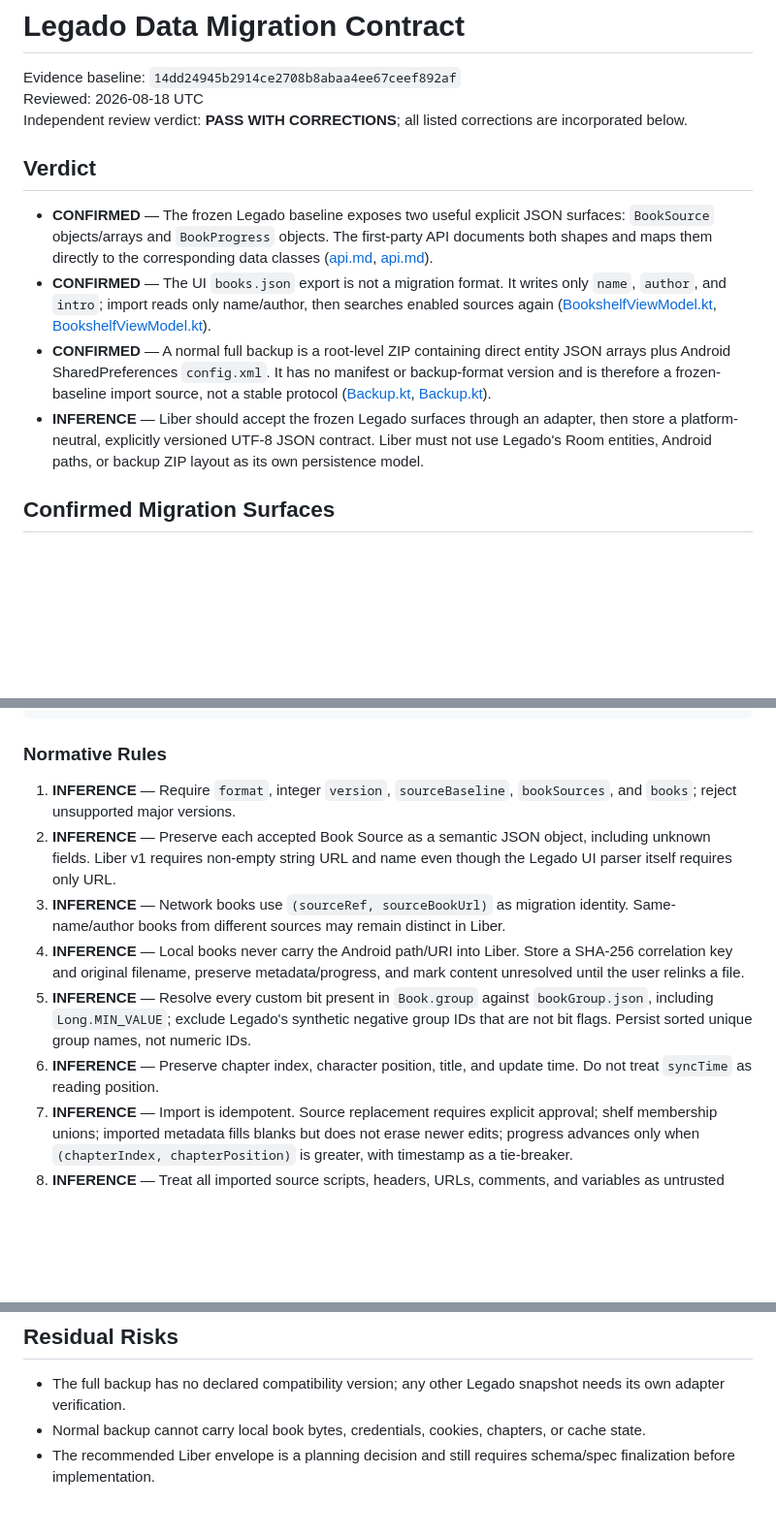
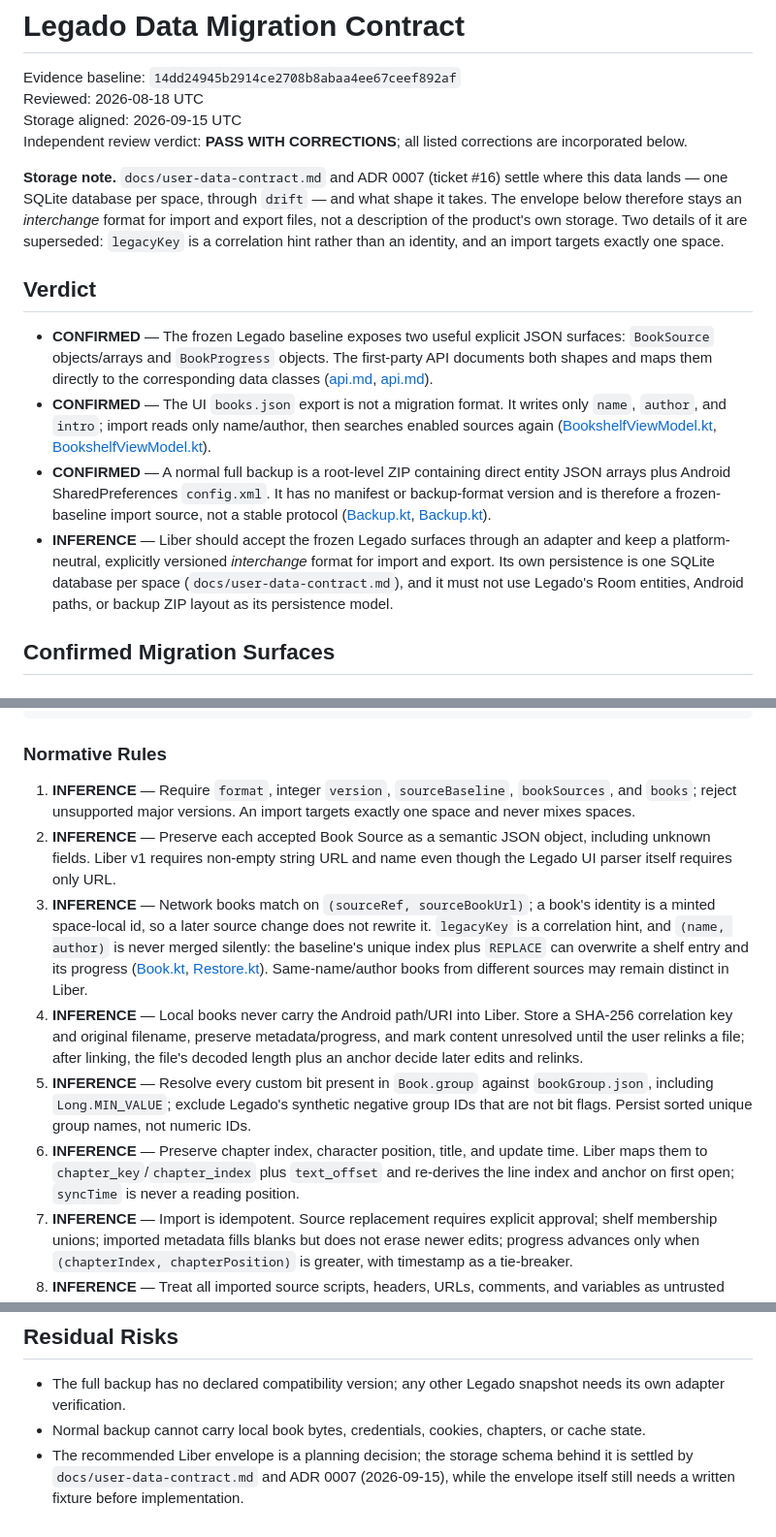
Before and after one commit to qsgy-edge/liber, a Markdown page: docs/compatibility/legado-data-migration-contract.md, 3 parts joined by grey strips. Shown at 97% size. Drawn GitHub-style; blank space fills up the shorter version.

Commit message:
docs: align the migration contract with the settled data contract
The migration contract recommended storing a platform-neutral UTF-8 JSON
document, which ADR 0007 supersedes: storage is one SQLite database per
space, and the JSON envelope is the interchange format for import and
export files.

Also fixes what the settled contract sharpened: an import targets exactly
one space, a book's identity is a minted id with `(sourceRef, sourceBookUrl)`
as the match key, `legacyKey` is a correlation hint, `(name, author)` is
never merged silently (the baseline's unique index plus REPLACE overwrites
a shelf entry and its progress), progress maps to `chapter_key` plus
`text_offset` with the line index and anchor re-derived on first open, and
the residual risk about schema finalization is resolved.

```diff
--- a/docs/compatibility/legado-data-migration-contract.md
+++ b/docs/compatibility/legado-data-migration-contract.md
@@ -2,14 +2,17 @@
 
 Evidence baseline: `14dd24945b2914ce2708b8abaa4ee67ceef892af`
 Reviewed: 2026-08-18 UTC
+Storage aligned: 2026-09-15 UTC
 Independent review verdict: **PASS WITH CORRECTIONS**; all listed corrections are incorporated below.
+
+**Storage note.** `docs/user-data-contract.md` and ADR 0007 (ticket #16) settle where this data lands — one SQLite database per space, through `drift` — and what shape it takes. The envelope below therefore stays an *interchange* format for import and export files, not a description of the product's own storage. Two details of it are superseded: `legacyKey` is a correlation hint rather than an identity, and an import targets exactly one space.
 
 ## Verdict
 
 - **CONFIRMED** — The frozen Legado baseline exposes two useful explicit JSON surfaces: `BookSource` objects/arrays and `BookProgress` objects. The first-party API documents both shapes and maps them directly to the corresponding data classes ([api.md](/D:/GithubRepositories/Android/legado/api.md:14), [api.md](/D:/GithubRepositories/Android/legado/api.md:182)).
 - **CONFIRMED** — The UI `books.json` export is not a migration format. It writes only `name`, `author`, and `intro`; import reads only name/author, then searches enabled sources again ([BookshelfViewModel.kt](/D:/GithubRepositories/Android/legado/app/src/main/java/io/legado/app/ui/main/bookshelf/BookshelfViewModel.kt:102), [BookshelfViewModel.kt](/D:/GithubRepositories/Android/legado/app/src/main/java/io/legado/app/ui/main/bookshelf/BookshelfViewModel.kt:156)).
 - **CONFIRMED** — A normal full backup is a root-level ZIP containing direct entity JSON arrays plus Android SharedPreferences `config.xml`. It has no manifest or backup-format version and is therefore a frozen-baseline import source, not a stable protocol ([Backup.kt](/D:/GithubRepositories/Android/legado/app/src/main/java/io/legado/app/help/storage/Backup.kt:47), [Backup.kt](/D:/GithubRepositories/Android/legado/app/src/main/java/io/legado/app/help/storage/Backup.kt:120)).
-- **INFERENCE** — Liber should accept the frozen Legado surfaces through an adapter, then store a platform-neutral, explicitly versioned UTF-8 JSON contract. Liber must not use Legado's Room entities, Android paths, or backup ZIP layout as its own persistence model.
+- **INFERENCE** — Liber should accept the frozen Legado surfaces through an adapter and keep a platform-neutral, explicitly versioned *interchange* format for import and export. Its own persistence is one SQLite database per space (`docs/user-data-contract.md`), and it must not use Legado's Room entities, Android paths, or backup ZIP layout as its persistence model.
 
 ## Confirmed Migration Surfaces
 
@@ -119,12 +122,12 @@ Independent review verdict: **PASS WITH CORRECTIONS**; all listed corrections ar
 
 ### Normative Rules
 
-1. **INFERENCE** — Require `format`, integer `version`, `sourceBaseline`, `bookSources`, and `books`; reject unsupported major versions.
+1. **INFERENCE** — Require `format`, integer `version`, `sourceBaseline`, `bookSources`, and `books`; reject unsupported major versions. An import targets exactly one space and never mixes spaces.
 2. **INFERENCE** — Preserve each accepted Book Source as a semantic JSON object, including unknown fields. Liber v1 requires non-empty string URL and name even though the Legado UI parser itself requires only URL.
-3. **INFERENCE** — Network books use `(sourceRef, sourceBookUrl)` as migration identity. Same-name/author books from different sources may remain distinct in Liber.
-4. **INFERENCE** — Local books never carry the Android path/URI into Liber. Store a SHA-256 correlation key and original filename, preserve metadata/progress, and mark content unresolved until the user relinks a file.
+3. **INFERENCE** — Network books match on `(sourceRef, sourceBookUrl)`; a book's identity is a minted space-local id, so a later source change does not rewrite it. `legacyKey` is a correlation hint, and `(name, author)` is never merged silently: the baseline's unique index plus `REPLACE` can overwrite a shelf entry and its progress ([Book.kt](/D:/GithubRepositories/Android/legado/app/src/main/java/io/legado/app/data/entities/Book.kt:36), [Restore.kt](/D:/GithubRepositories/Android/legado/app/src/main/java/io/legado/app/help/storage/Restore.kt:122)). Same-name/author books from different sources may remain distinct in Liber.
+4. **INFERENCE** — Local books never carry the Android path/URI into Liber. Store a SHA-256 correlation key and original filename, preserve metadata/progress, and mark content unresolved until the user relinks a file; after linking, the file's decoded length plus an anchor decide later edits and relinks.
 5. **INFERENCE** — Resolve every custom bit present in `Book.group` against `bookGroup.json`, including `Long.MIN_VALUE`; exclude Legado's synthetic negative group IDs that are not bit flags. Persist sorted unique group names, not numeric IDs.
-6. **INFERENCE** — Preserve chapter index, character position, title, and update time. Do not treat `syncTime` as reading position.
+6. **INFERENCE** — Preserve chapter index, character position, title, and update time. Liber maps them to `chapter_key`/`chapter_index` plus `text_offset` and re-derives the line index and anchor on first open; `syncTime` is never a reading position.
 7. **INFERENCE** — Import is idempotent. Source replacement requires explicit approval; shelf membership unions; imported metadata fills blanks but does not erase newer edits; progress advances only when `(chapterIndex, chapterPosition)` is greater, with timestamp as a tie-breaker.
 8. **INFERENCE** — Treat all imported source scripts, headers, URLs, comments, and variables as untrusted data. Migration parsing never executes them.
 9. **INFERENCE** — Liber v1 explicitly excludes cookies, login/cache state, chapter/cache data, Android settings, and local file bytes. Future inclusion requires a separate versioned security and portability contract.
@@ -171,4 +174,4 @@ A fresh read-only reviewer returned **PASS WITH CORRECTIONS** and no critical fi
 
 - The full backup has no declared compatibility version; any other Legado snapshot needs its own adapter verification.
 - Normal backup cannot carry local book bytes, credentials, cookies, chapters, or cache state.
-- The recommended Liber envelope is a planning decision and still requires schema/spec finalization before implementation.
+- The recommended Liber envelope is a planning decision; the storage schema behind it is settled by `docs/user-data-contract.md` and ADR 0007 (2026-09-15), while the envelope itself still needs a written fixture before implementation.
```
